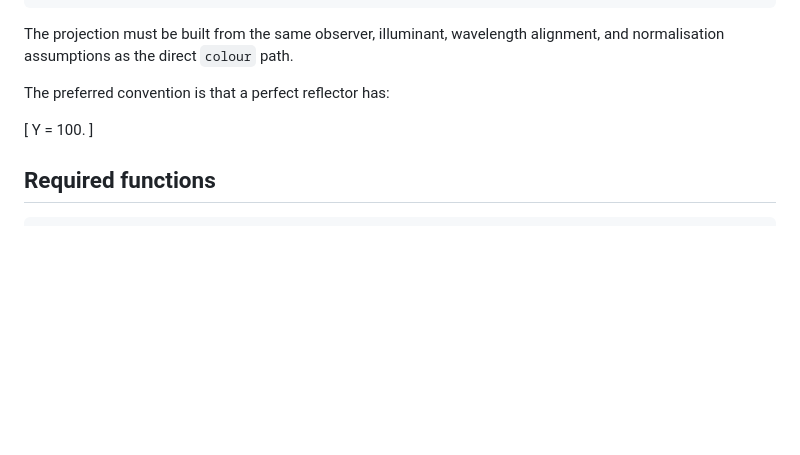
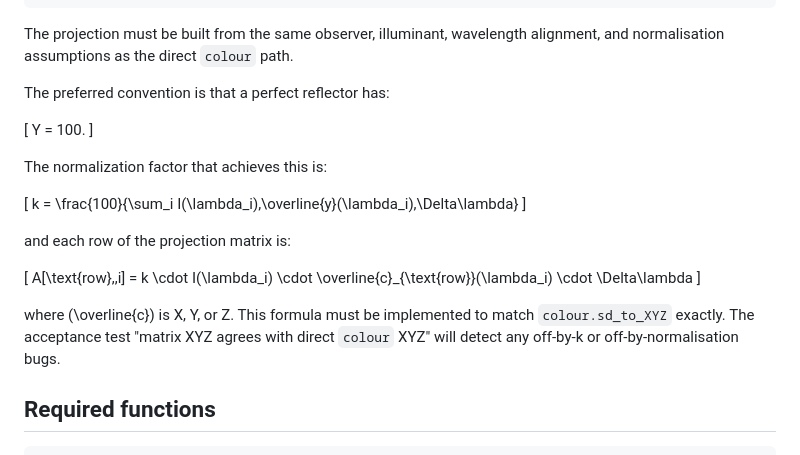
Before and after one commit to grantaj/metamerism, a Markdown page: docs/metameric_pair_discovery_revised_plan.md, the part around one of its changes. Drawn GitHub-style; blank space fills up the shorter version.

````diff
--- a/docs/metameric_pair_discovery_revised_plan.md
+++ b/docs/metameric_pair_discovery_revised_plan.md
@@ -252,6 +278,22 @@ The preferred convention is that a perfect reflector has:
 Y = 100.
 \]
 
+The normalization factor that achieves this is:
+
+\[
+k = \frac{100}{\sum_i I(\lambda_i)\,\overline{y}(\lambda_i)\,\Delta\lambda}
+\]
+
+and each row of the projection matrix is:
+
+\[
+A[\text{row},\,i] = k \cdot I(\lambda_i) \cdot \overline{c}_{\text{row}}(\lambda_i) \cdot \Delta\lambda
+\]
+
+where \(\overline{c}\) is X, Y, or Z.  This formula must be implemented to
+match `colour.sd_to_XYZ` exactly.  The acceptance test "matrix XYZ agrees with
+direct `colour` XYZ" will detect any off-by-k or off-by-normalisation bugs.
+
 ## Required functions
 
 ```python
````
Also changed, not shown: other parts of docs/metameric_pair_discovery_revised_plan.md (+101 -12 lines).
